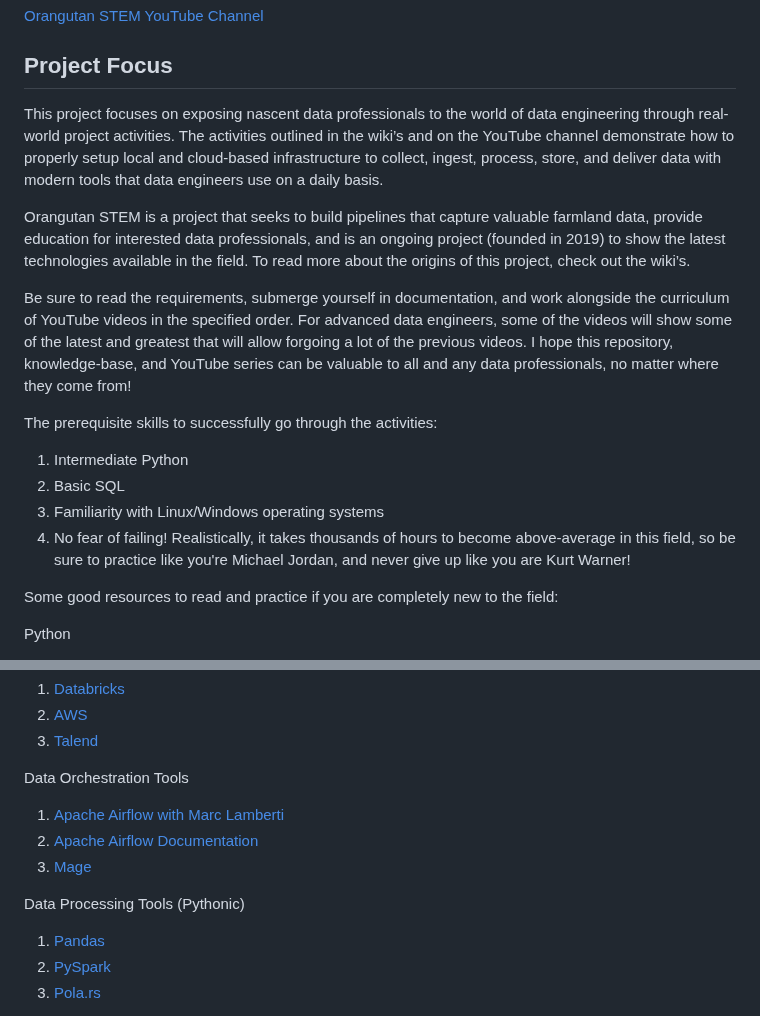
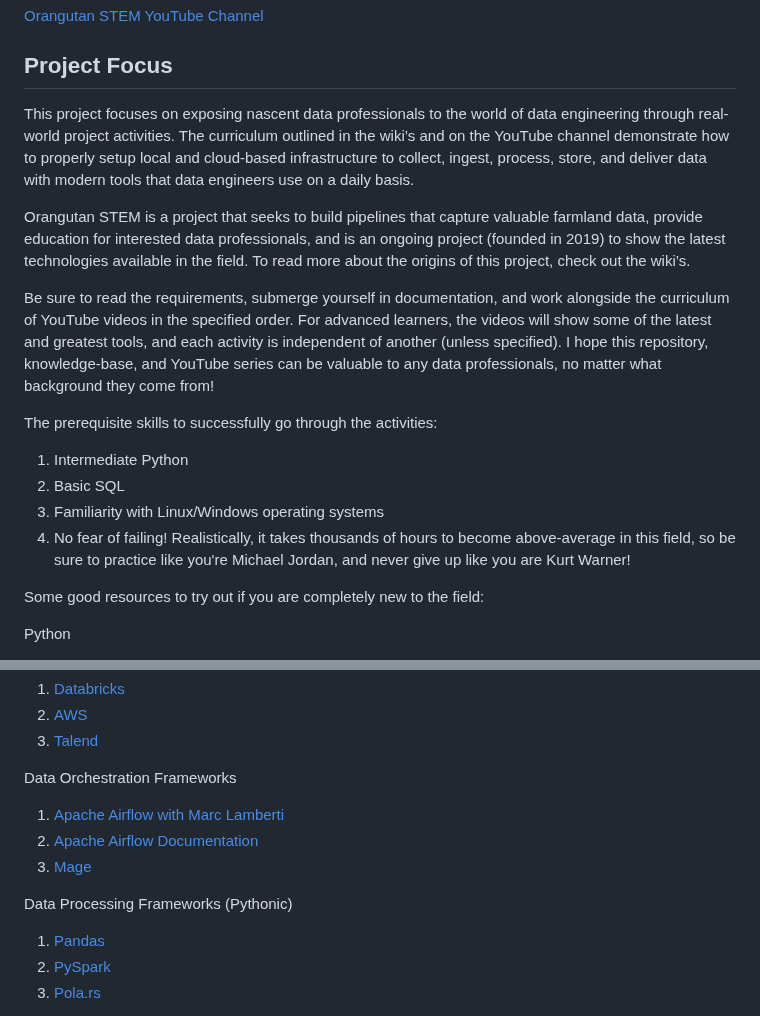
Before and after one commit to mikestack15/orangutan-stem, a Markdown page: README.md, 2 parts joined by grey strips. Rendered like a GitHub page.

```diff
--- a/README.md
+++ b/README.md
@@ -6,11 +6,11 @@ Welcome to the orangutan-stem GitHub Repo! Here you will find all of our pipelin
 
 ## Project Focus
 
-This project focuses on exposing nascent data professionals to the world of data engineering through real-world project activities. The activities outlined in the wiki’s and on the YouTube channel demonstrate how to properly setup local and cloud-based infrastructure to collect, ingest, process, store, and deliver data with modern tools that data engineers use on a daily basis.
+This project focuses on exposing nascent data professionals to the world of data engineering through real-world project activities. The curriculum outlined in the wiki’s and on the YouTube channel demonstrate how to properly setup local and cloud-based infrastructure to collect, ingest, process, store, and deliver data with modern tools that data engineers use on a daily basis.
 
 Orangutan STEM is a project that seeks to build pipelines that capture valuable farmland data, provide education for interested data professionals, and is an ongoing project (founded in 2019) to show the latest technologies available in the field. To read more about the origins of this project, check out the wiki’s.
 
-Be sure to read the requirements, submerge yourself in documentation, and work alongside the curriculum of YouTube videos in the specified order. For advanced data engineers, some of the videos will show some of the latest and greatest that will allow forgoing a lot of the previous videos. I hope this repository, knowledge-base, and YouTube series can be valuable to all and any data professionals, no matter where they come from!
+Be sure to read the requirements, submerge yourself in documentation, and work alongside the curriculum of YouTube videos in the specified order. For advanced  learners, the videos will show some of the latest and greatest tools, and each activity is independent of another (unless specified). I hope this repository, knowledge-base, and YouTube series can be valuable to any data professionals, no matter what background they come from!
 
 
 The prerequisite skills to successfully go through the activities:
@@ -20,7 +20,7 @@ The prerequisite skills to successfully go through the activities:
 3. Familiarity with Linux/Windows operating systems
 4. No fear of failing! Realistically, it takes thousands of hours to become above-average in this field, so be sure to practice like you're Michael Jordan, and never give up like you are Kurt Warner!
 
-Some good resources to read and practice if you are completely new to the field:
+Some good resources to try out if you are completely new to the field:
 
 Python
 
@@ -51,12 +51,12 @@ Data Lakes
 2. [AWS](https://aws.amazon.com/big-data/datalakes-and-analytics/what-is-a-data-lake/)
 3. [Talend](https://www.talend.com/resources/what-is-data-lake/)
 
-Data Orchestration Tools
+Data Orchestration Frameworks
 1. [Apache Airflow with Marc Lamberti](https://www.udemy.com/user/lockgfg/)
 2. [Apache Airflow Documentation](https://airflow.apache.org/docs/apache-airflow/stable/index.html)
 3. [Mage](https://docs.mage.ai/introduction/overview)
 
-Data Processing Tools (Pythonic)
+Data Processing Frameworks (Pythonic)
 1. [Pandas](https://pandas.pydata.org/docs/getting_started/index.html)
 2. [PySpark](https://sparkbyexamples.com/pyspark-tutorial/)
 3. [Pola.rs](https://www.pola.rs/)
```
